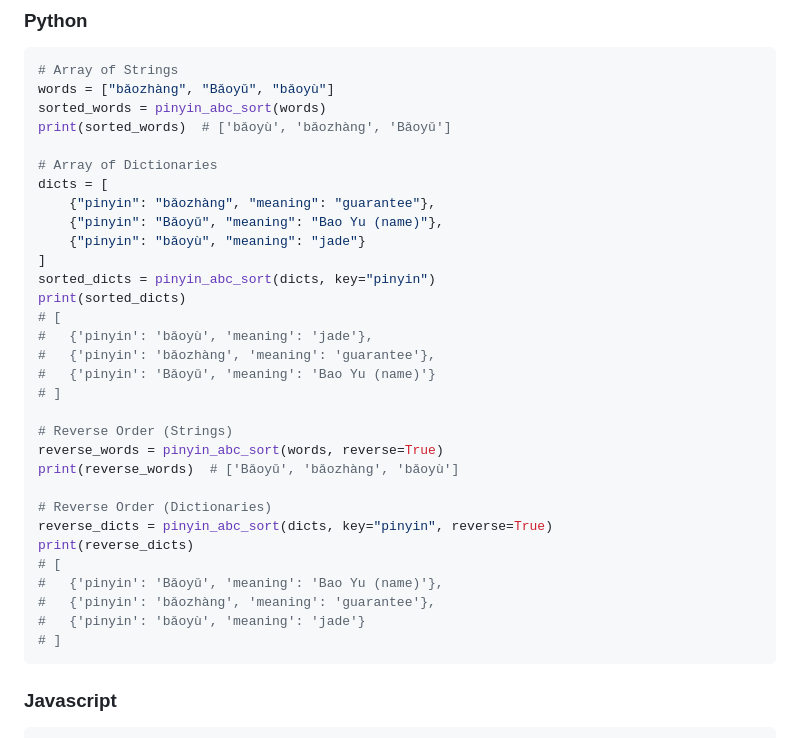
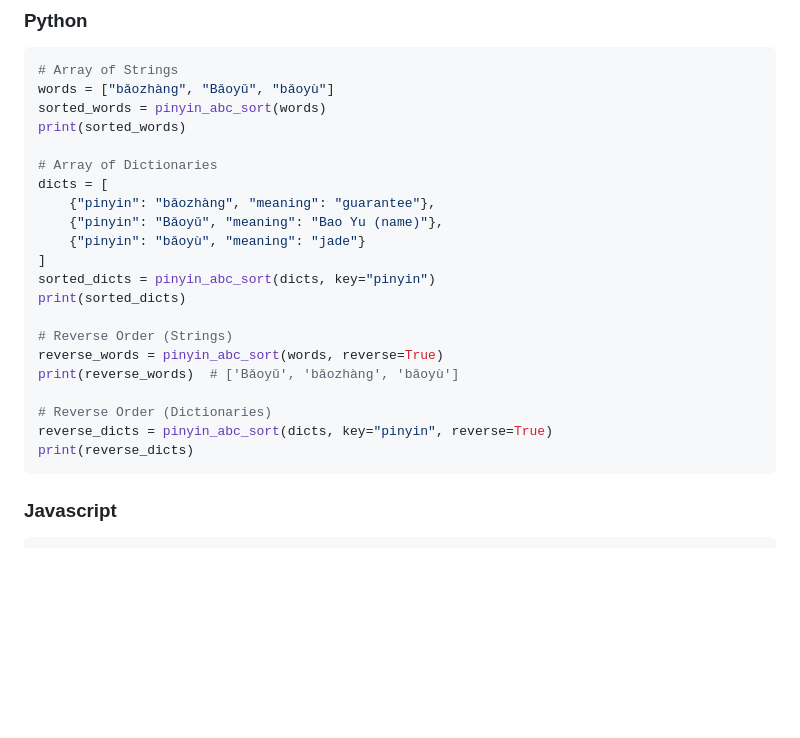
Before and after one commit to alfons/PinyinStrictSort, a Markdown page: readme.md, the part around the change. Drawn GitHub-style; blank space fills up the shorter version.

````diff
--- a/readme.md
+++ b/readme.md
@@ -37,7 +37,7 @@ Since no rules for numbers 0–9 were given, they were added first. All other ch
 # Array of Strings
 words = ["bǎozhàng", "Bǎoyǔ", "bǎoyù"]
 sorted_words = pinyin_abc_sort(words)
-print(sorted_words)  # ['bǎoyù', 'bǎozhàng', 'Bǎoyǔ']
+print(sorted_words)
 
 # Array of Dictionaries
 dicts = [
@@ -47,11 +47,6 @@ dicts = [
 ]
 sorted_dicts = pinyin_abc_sort(dicts, key="pinyin")
 print(sorted_dicts)
-# [
-#   {'pinyin': 'bǎoyù', 'meaning': 'jade'},
-#   {'pinyin': 'bǎozhàng', 'meaning': 'guarantee'},
-#   {'pinyin': 'Bǎoyǔ', 'meaning': 'Bao Yu (name)'}
-# ]
 
 # Reverse Order (Strings)
 reverse_words = pinyin_abc_sort(words, reverse=True)
@@ -60,11 +55,6 @@ print(reverse_words)  # ['Bǎoyǔ', 'bǎozhàng', 'bǎoyù']
 # Reverse Order (Dictionaries)
 reverse_dicts = pinyin_abc_sort(dicts, key="pinyin", reverse=True)
 print(reverse_dicts)
-# [
-#   {'pinyin': 'Bǎoyǔ', 'meaning': 'Bao Yu (name)'},
-#   {'pinyin': 'bǎozhàng', 'meaning': 'guarantee'},
-#   {'pinyin': 'bǎoyù', 'meaning': 'jade'}
-# ]
 ```
 
 ### Javascript
````
